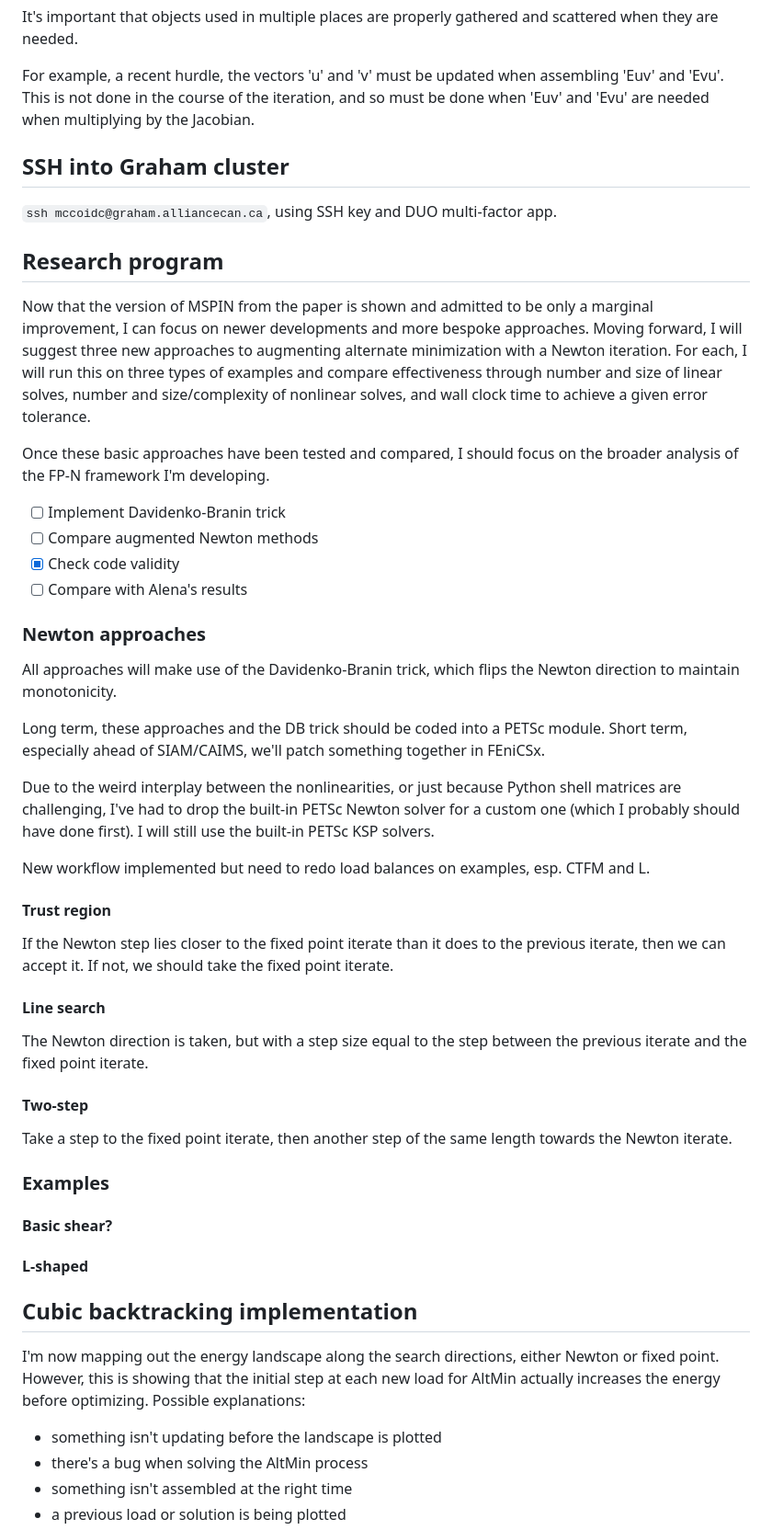
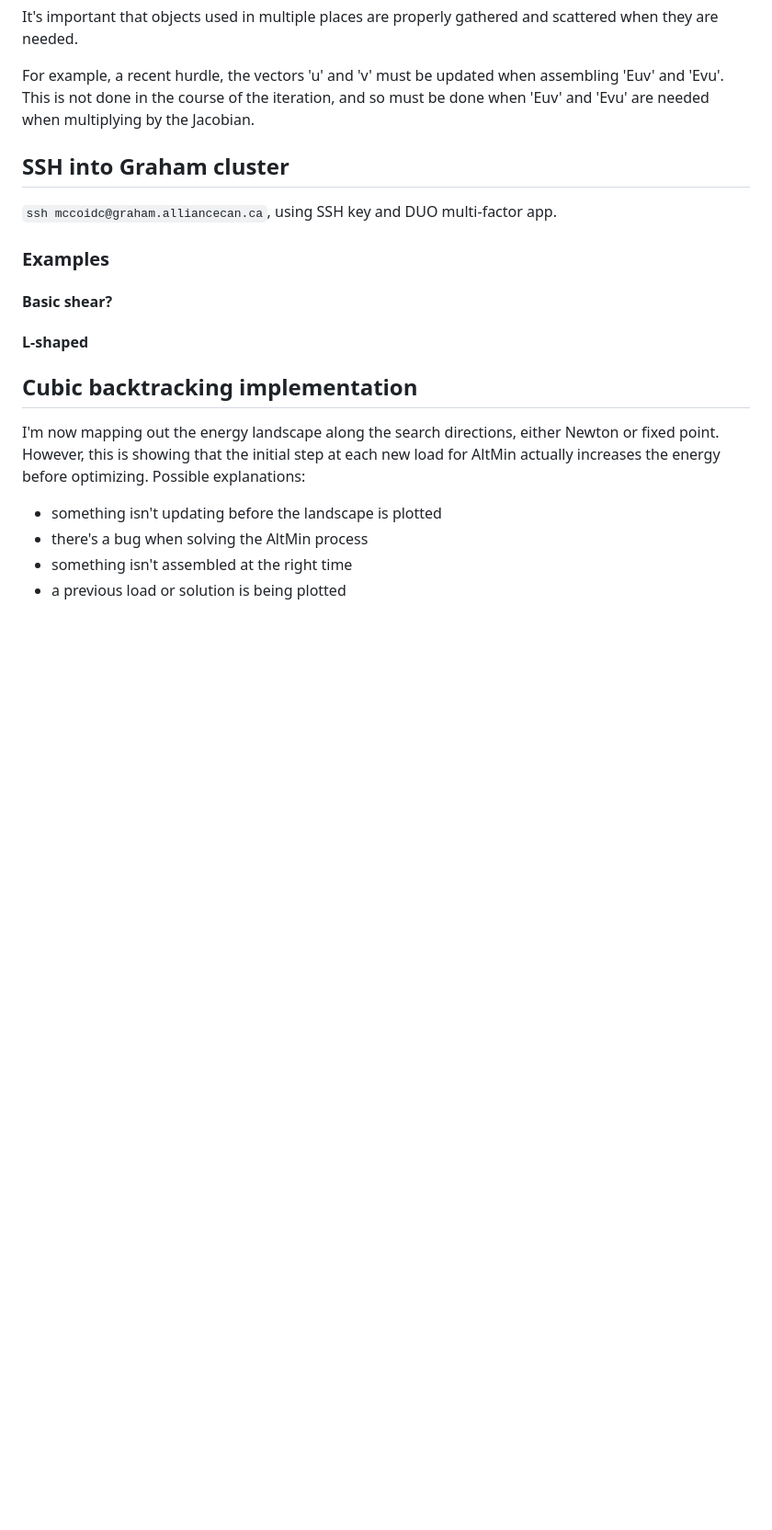
Before and after one commit to conmccoid/Fractures-Code, a Markdown page: Notes.md, the part around one of its changes. Shown at 92% size. Rendered like a GitHub page; blank space fills up the shorter version.

Commit message:
update notes
cleaning up previous research directions
drafting new research plan

```diff
--- a/Notes.md
+++ b/Notes.md
@@ -109,44 +116,6 @@ This is not done in the course of the iteration, and so must be done when 'Euv'
 
 `ssh mccoidc@graham.alliancecan.ca`, using SSH key and DUO multi-factor app.
 
-## Research program
-
-Now that the version of MSPIN from the paper is shown and admitted to be only a marginal improvement, I can focus on newer developments and more bespoke approaches.
-Moving forward, I will suggest three new approaches to augmenting alternate minimization with a Newton iteration.
-For each, I will run this on three types of examples and compare effectiveness through number and size of linear solves, number and size/complexity of nonlinear solves, and wall clock time to achieve a given error tolerance.
-
-Once these basic approaches have been tested and compared, I should focus on the broader analysis of the FP-N framework I'm developing.
-
-- [ ] Implement Davidenko-Branin trick
-- [ ] Compare augmented Newton methods
-- [x] Check code validity
-- [ ] Compare with Alena's results
-
-### Newton approaches
-
-All approaches will make use of the Davidenko-Branin trick, which flips the Newton direction to maintain monotonicity.
-
-Long term, these approaches and the DB trick should be coded into a PETSc module.
-Short term, especially ahead of SIAM/CAIMS, we'll patch something together in FEniCSx.
-
-Due to the weird interplay between the nonlinearities, or just because Python shell matrices are challenging, I've had to drop the built-in PETSc Newton solver for a custom one (which I probably should have done first).
-I will still use the built-in PETSc KSP solvers.
-
-New workflow implemented but need to redo load balances on examples, esp. CTFM and L.
-
-#### Trust region
-
-If the Newton step lies closer to the fixed point iterate than it does to the previous iterate, then we can accept it.
-If not, we should take the fixed point iterate.
-
-#### Line search
-
-The Newton direction is taken, but with a step size equal to the step between the previous iterate and the fixed point iterate.
-
-#### Two-step
-
-Take a step to the fixed point iterate, then another step of the same length towards the Newton iterate.
-
 ### Examples
 
 #### Basic shear?
```
Also changed, not shown: other parts of Notes.md (+18 -11 lines).
